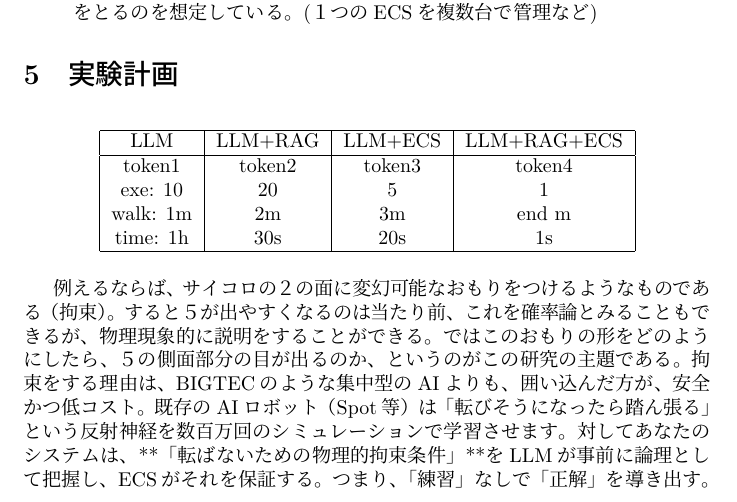
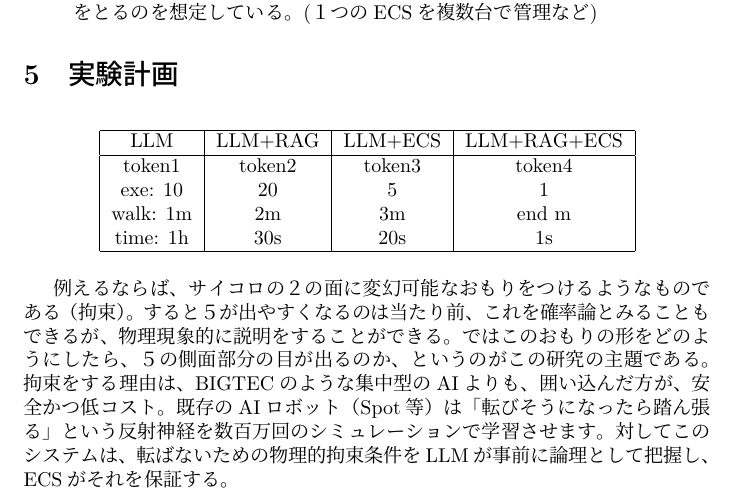
Before and after one commit to amyoshi-hub/latexTest, a LaTeX document (DOC/SampleDoc.tex): part of page 2 of 2, cut so that both start at the same text. The pictures show the PDF file DOC/SampleDoc.pdf that the author committed with the source.

Commit message:
fix sample doc

```diff
--- a/DOC/SampleDoc.tex
+++ b/DOC/SampleDoc.tex
@@ -70,6 +70,6 @@
     例えるならば、サイコロの２の面に変幻可能なおもりをつけるようなものである（拘束）。すると５が出やすくなるのは当たり前、これを確率論とみることもできるが、物理現象的に説明をすることができる。
     ではこのおもりの形をどのようにしたら、５の側面部分の目が出るのか、というのがこの研究の主題である。
     拘束をする理由は、BIGTECのような集中型のAIよりも、囲い込んだ方が、安全かつ低コスト。
-    既存のAIロボット（Spot等）は「転びそうになったら踏ん張る」という反射神経を数百万回のシミュレーションで学習させます。対してあなたのシステムは、**「転ばないための物理的拘束条件」**をLLMが事前に論理として把握し、ECSがそれを保証する。つまり、「練習」なしで「正解」を導き出す。
+    既存のAIロボット（Spot等）は「転びそうになったら踏ん張る」という反射神経を数百万回のシミュレーションで学習させます。対してこのシステムは、転ばないための物理的拘束条件をLLMが事前に論理として把握し、ECSがそれを保証する。
     \end{document}
 \maketitle
```
Also changed, not shown: DOC/SampleDoc.pdf, 2 other files.
